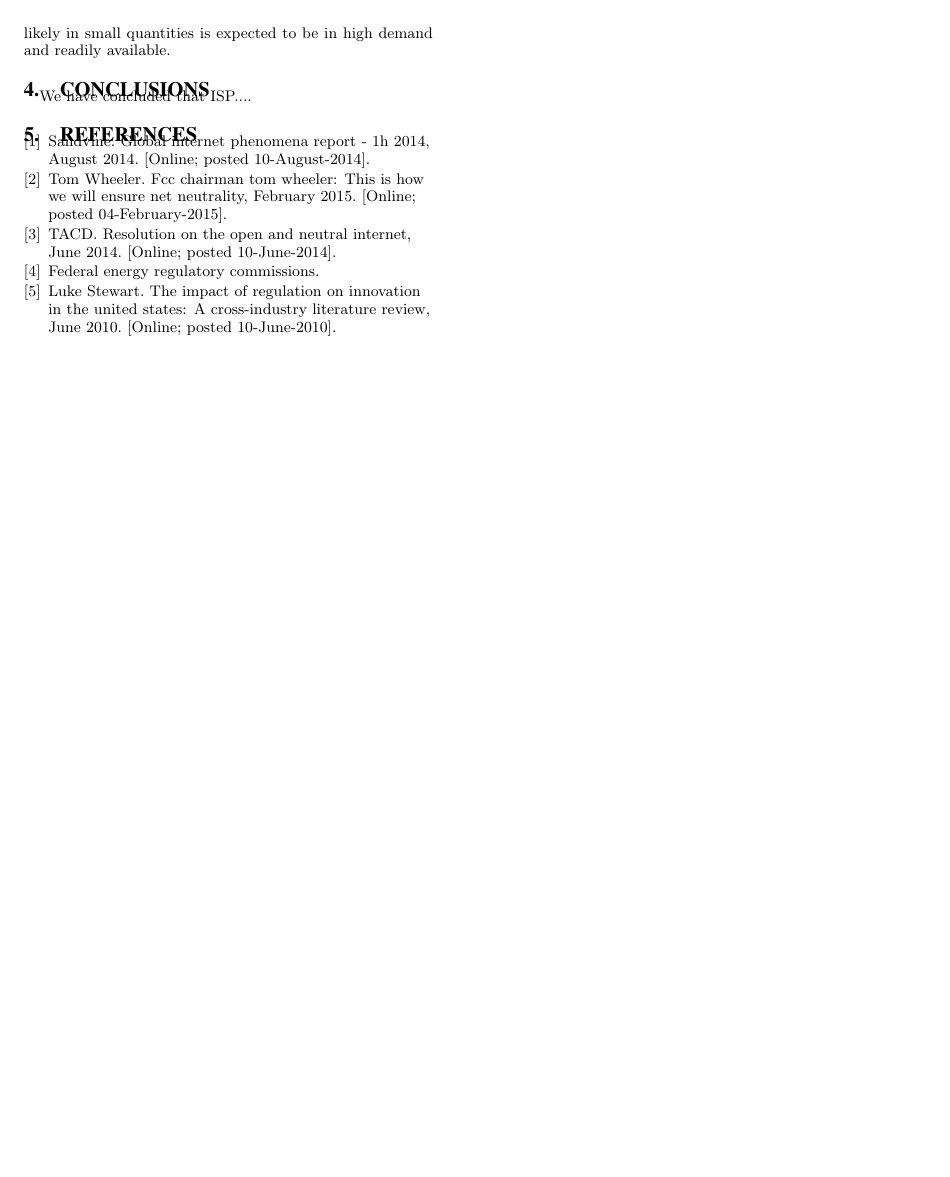
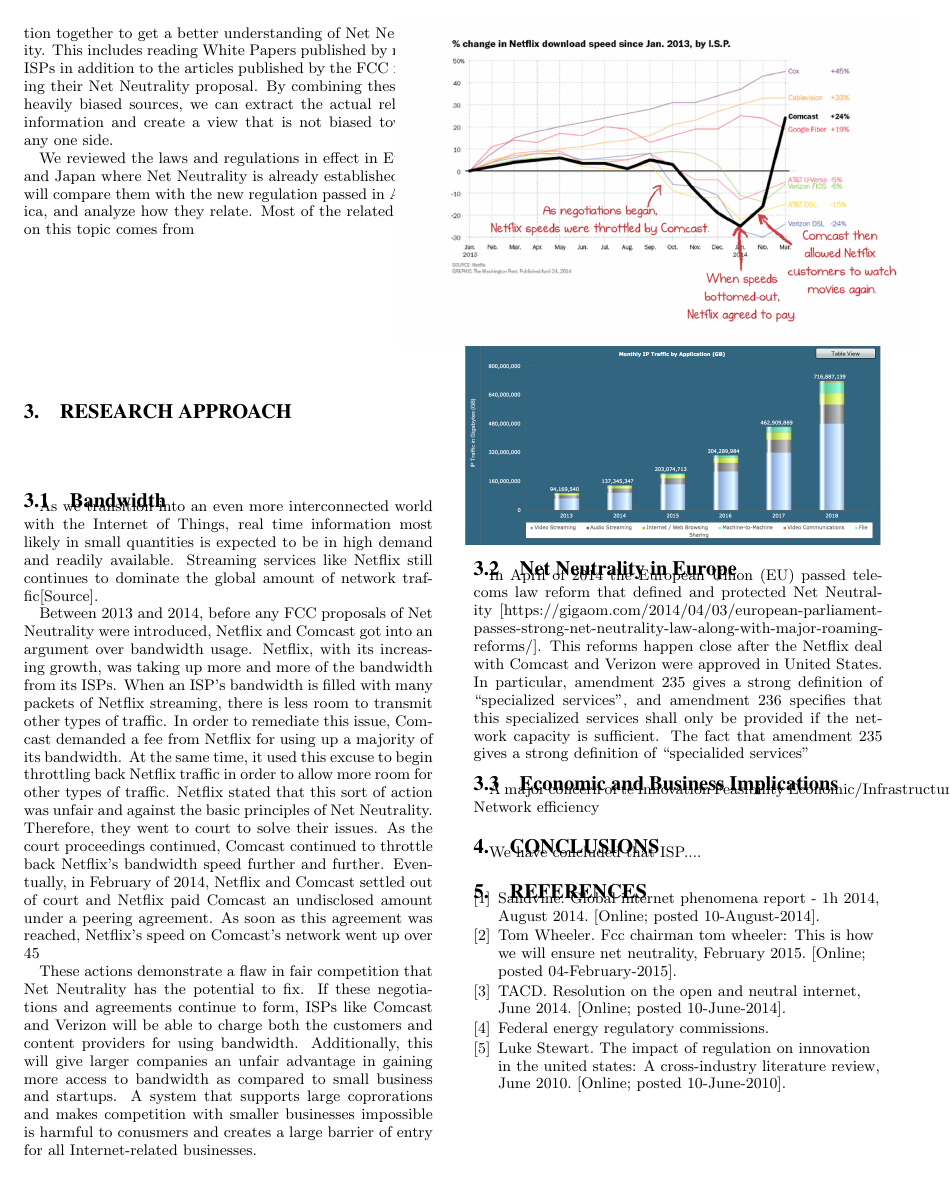
Before and after one commit to razfriman/NetNeutralityResearch, a LaTeX document (Proposal/Proposal.tex): page 2 of 2. Compiled offline with pdfLaTeX.

Commit message:
Update 2 page draft

```diff
--- a/Proposal/Proposal.tex
+++ b/Proposal/Proposal.tex
@@ -59,15 +61,42 @@
 
 
 \section{Related Work}
-There is an ever-growing collection of publications, articles, and news reports about Net Neutrality. Unfortunately, almost all of these sources usually include some degree of bias in them. In order to get unbiased information about this topic, we have to analyze multiple sources with all levels of bias from each side and combine their factual information together to get a better understanding of Net Neutrality. This includes reading Whitepapers published by major ISPs in addition to the articles published by the FCC favoring their Net Neutrality proposal. By combining these two heavily baised sources, we can extract the actual relevant information and create a view that is not biased towards any one side.
+There is an ever-growing collection of publications, articles, and news reports about Net Neutrality. Unfortunately, almost all of these sources usually include some degree of bias in them. In order to get unbiased information about this topic, we have to analyze multiple sources with all levels of bias from each side and combine their factual information together to get a better understanding of Net Neutrality. This includes reading White Papers published by major ISPs in addition to the articles published by the FCC favoring their Net Neutrality proposal. By combining these two heavily biased sources, we can extract the actual relevant information and create a view that is not biased towards any one side.
 
-\includegraphics[scale=.15]{NetflixGraph.png}
+We reviewed the laws and regulations in effect in Europe and Japan where Net Neutrality is already established. We will compare them with the new regulation passed in America, and analyze how they relate. Most of the related work on this topic comes from
 
 
 \section{Research Approach}
 
 \subsection{Bandwidth}
-As we transition into an even more interconnected world with the Internet of Things, real time information most likely in small quantities is expected to be in high demand and readily available.
+As we transition into an even more interconnected world with the Internet of Things, real time information most likely in small quantities is expected to be in high demand and readily available. Streaming services like Netflix still continues to dominate the global amount of network traffic[Source].
+
+
+Between 2013 and 2014, before any FCC proposals of Net Neutrality were introduced, Netflix and Comcast got into an argument over bandwidth usage. Netflix, with its increasing growth, was taking up more and more of the bandwidth from its ISPs. When an ISP’s bandwidth is filled with many packets of Netflix streaming, there is less room to transmit other types of traffic. In order to remediate this issue, Comcast demanded a fee from Netflix for using up a majority of its bandwidth. At the same time, it used this excuse to begin throttling back Netflix traffic in order to allow more room for other types of traffic. Netflix stated that this sort of action was unfair and against the basic principles of Net Neutrality. Therefore, they went to court to solve their issues. As the court proceedings continued, Comcast continued to throttle back Netflix’s bandwidth speed further and further. Eventually, in February of 2014, Netflix and Comcast settled out of court and Netflix paid Comcast an undisclosed amount under a peering agreement. As soon as this agreement was reached, Netflix’s speed on Comcast’s network went up over 45% within 2 months. Afterwards, Verizon took advantage of this situation by demanding a premium from Netflix as well. As Netflix’s customers complained about slowing speeds, Netflix had no choice but to pay the fee in order to restore its customers expected quality of service. The bandwidth speeds for Netflix on both Comcast and Verizon can be seen on [Figure 1] below. As the figure demonstrates, as soon as an agreement was made, the bandwidth throttling immediately ceased and return to normal speeds.
+
+These actions demonstrate a flaw in fair competition that Net Neutrality has the potential to fix. If these negotiations and agreements continue to form, ISPs like Comcast and Verizon will be able to charge both the customers and content providers for using bandwidth. Additionally, this will give larger companies an unfair advantage in gaining more access to bandwidth as compared to small business and startups. A system that supports large coprorations and makes competition with smaller businesses impossible is harmful to conusmers and creates a large barrier of entry for all Internet-related businesses.
+
+
+\hspace*{-2cm}
+\includegraphics[scale=.20]{NetflixGraph.png}
+
+
+\hspace*{-0.6cm}
+\includegraphics[scale=.29]{BandwidthGraph.png}
+
+
+\subsection{Net Neutrality in Europe}
+
+In April of 2014 the European Union (EU) passed telecoms law reform that defined and protected Net Neutrality [https://gigaom.com/2014/04/03/european-parliament-passes-strong-net-neutrality-law-along-with-major-roaming-reforms/]. This reforms happen close after the Netflix deal with Comcast and Verizon were approved in United States. In particular, amendment 235 gives a strong definition of “specialized services”, and amendment 236 specifies that this specialized services shall only be provided if the network capacity is sufficient. The fact that amendment 235 gives a strong definition of “specialided services”
+
+
+\subsection{Economic and Business Implications}
+A major concern of te
+Innovation
+Feasibility
+Economic/Infrastructure
+Network efficiency
+
 
 
 \section{Conclusions}
```
Also changed, not shown: Proposal/BandwidthGraph.png (added), Proposal/Proposal.pdf, Proposal/Proposal.tex (4 more changed lines).
